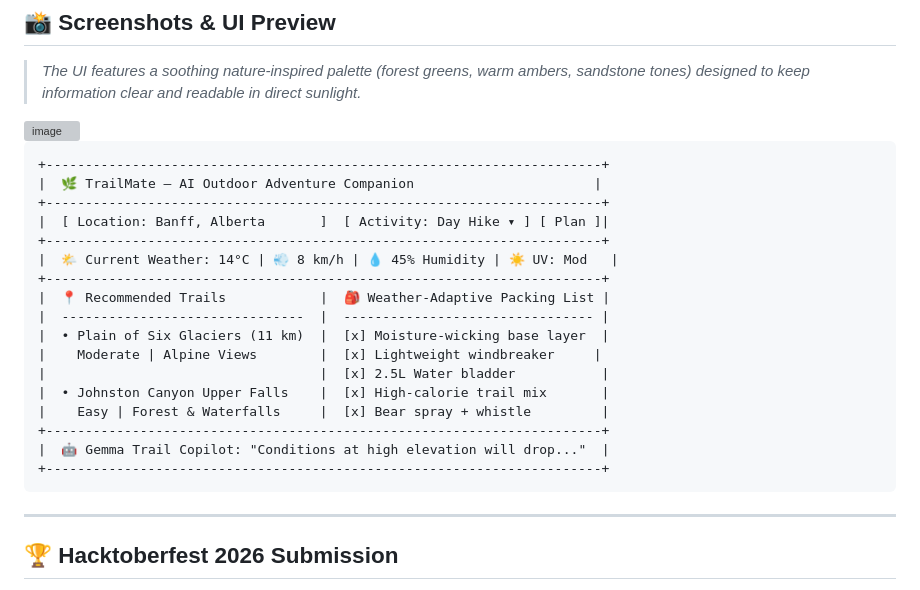
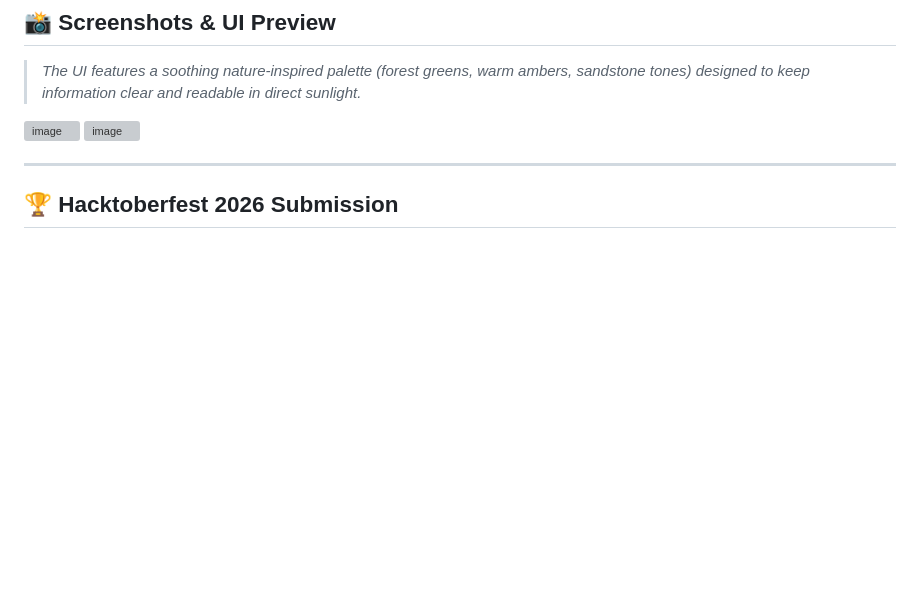
Before and after one commit to wide-shunks-67/TrailMate, a Markdown page: README.md, the part around the change. GitHub-like rendering; blank space fills up the shorter version; grey boxes are pictures that could not be loaded.

Commit message:
Remove ASCII art from README
Removed the ASCII art section from the README.

````diff
--- a/README.md
+++ b/README.md
@@ -258,26 +258,7 @@ TrailMate provides a clean, predictable RESTful API:
 
 > *The UI features a soothing nature-inspired palette (forest greens, warm ambers, sandstone tones) designed to keep information clear and readable in direct sunlight.*
 <img width="1917" height="976" alt="image" src="https://github.com/user-attachments/assets/ca988eeb-12dc-42ab-8711-bfc8fa32bdaa" />
-
-```
-+-----------------------------------------------------------------------+
-|  🌿 TrailMate — AI Outdoor Adventure Companion                       |
-+-----------------------------------------------------------------------+
-|  [ Location: Banff, Alberta       ]  [ Activity: Day Hike ▾ ] [ Plan ]|
-+-----------------------------------------------------------------------+
-|  🌤️ Current Weather: 14°C | 💨 8 km/h | 💧 45% Humidity | ☀️ UV: Mod   |
-+-----------------------------------------------------------------------+
-|  📍 Recommended Trails            |  🎒 Weather-Adaptive Packing List |
-|  -------------------------------  |  -------------------------------- |
-|  • Plain of Six Glaciers (11 km)  |  [x] Moisture-wicking base layer  |
-|    Moderate | Alpine Views        |  [x] Lightweight windbreaker     |
-|                                   |  [x] 2.5L Water bladder           |
-|  • Johnston Canyon Upper Falls    |  [x] High-calorie trail mix       |
-|    Easy | Forest & Waterfalls     |  [x] Bear spray + whistle         |
-+-----------------------------------------------------------------------+
-|  🤖 Gemma Trail Copilot: "Conditions at high elevation will drop..."  |
-+-----------------------------------------------------------------------+
-```
+<img width="1917" height="977" alt="image" src="https://github.com/user-attachments/assets/7c7da4ab-d71e-452c-a79a-88020419af29" />
 
 ---
 
````
